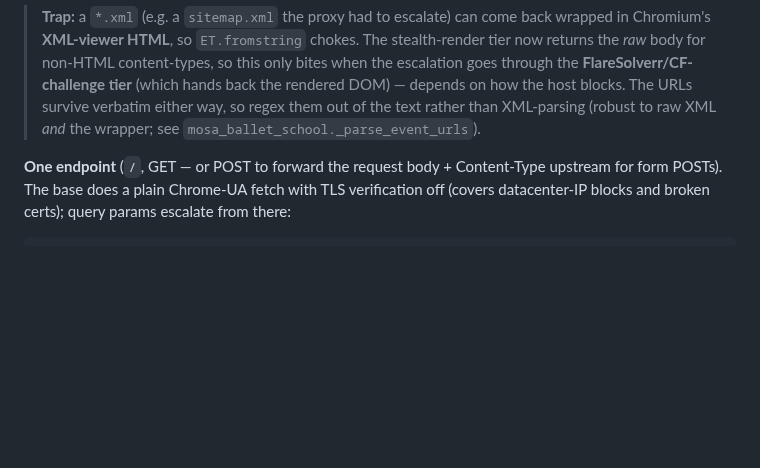
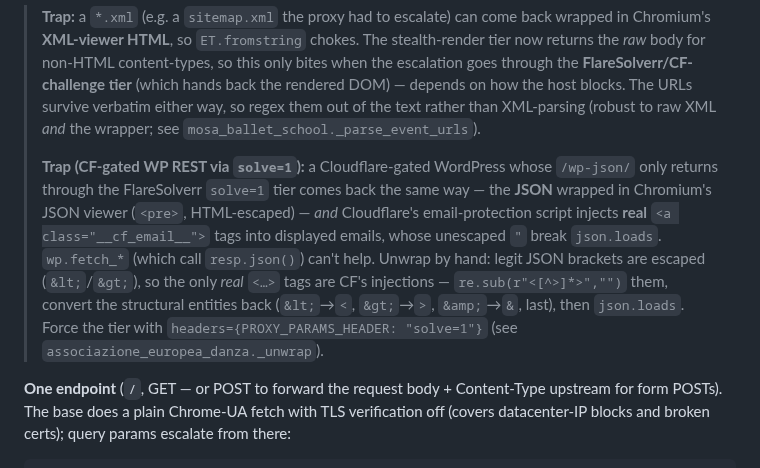
Before and after one commit to intensive-dance/intensive-dance, a Markdown page: AGENTS.md, the part around the change. GitHub-like rendering; blank space fills up the shorter version.

Commit message:
docs(agents): note the CF-gated WP REST solve=1 JSON-unwrap trap

```diff
--- a/AGENTS.md
+++ b/AGENTS.md
@@ -229,6 +229,18 @@ doesn't clear a block: a **Cloudflare challenge** can 403 the plain *and* the
 > URLs survive verbatim either way, so regex them out of the text rather than
 > XML-parsing (robust to raw XML *and* the wrapper; see
 > `mosa_ballet_school._parse_event_urls`).
+>
+> **Trap (CF-gated WP REST via `solve=1`):** a Cloudflare-gated WordPress whose
+> `/wp-json/` only returns through the FlareSolverr `solve=1` tier comes back the
+> same way — the **JSON** wrapped in Chromium's JSON viewer (`<pre>`, HTML-escaped)
+> — *and* Cloudflare's email-protection script injects **real** `<a
+> class="__cf_email__">` tags into displayed emails, whose unescaped `"` break
+> `json.loads`. `wp.fetch_*` (which call `resp.json()`) can't help. Unwrap by hand:
+> legit JSON brackets are escaped (`&lt;`/`&gt;`), so the only *real* `<…>` tags
+> are CF's injections — `re.sub(r"<[^>]*>","")` them, convert the structural
+> entities back (`&lt;`→`<`, `&gt;`→`>`, `&amp;`→`&`, last), then `json.loads`.
+> Force the tier with `headers={PROXY_PARAMS_HEADER: "solve=1"}` (see
+> `associazione_europea_danza._unwrap`).
 
 **One endpoint** (`/`, GET — or POST to forward the request body + Content-Type
 upstream for form POSTs). The base does a plain Chrome-UA fetch with TLS
```
